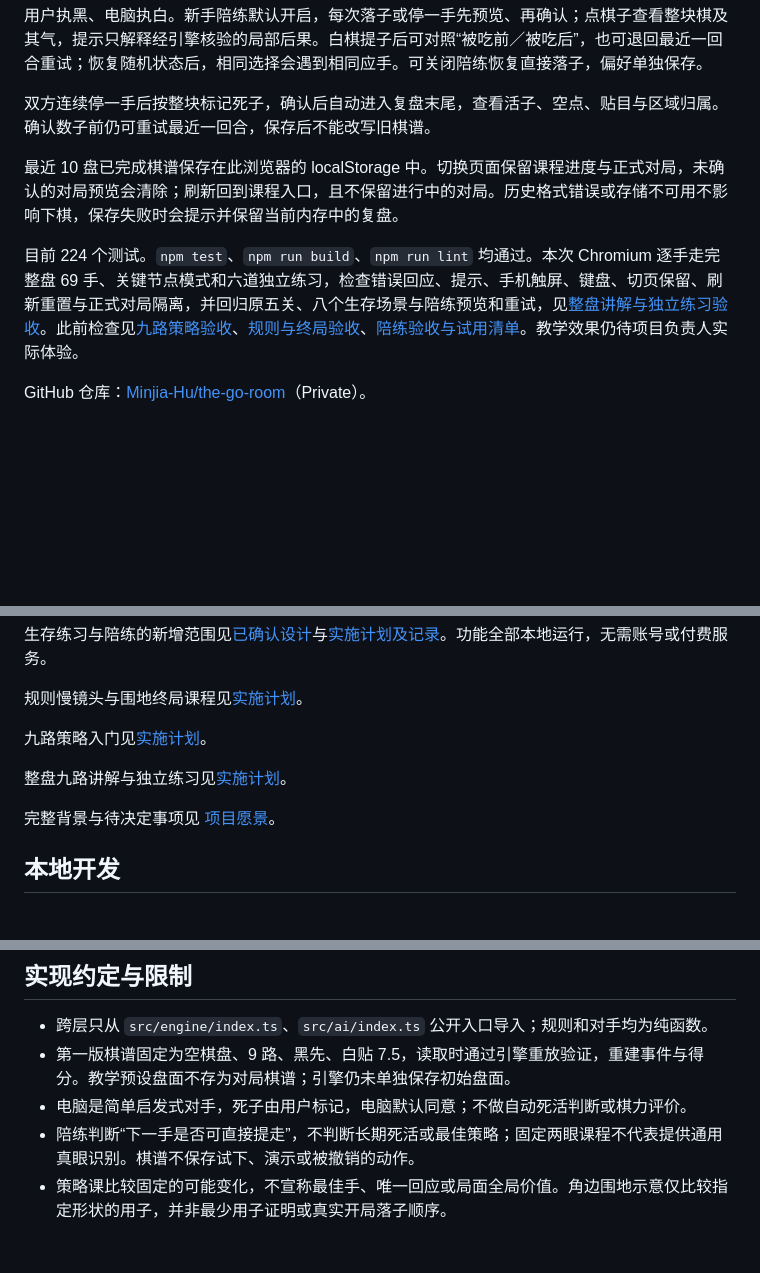
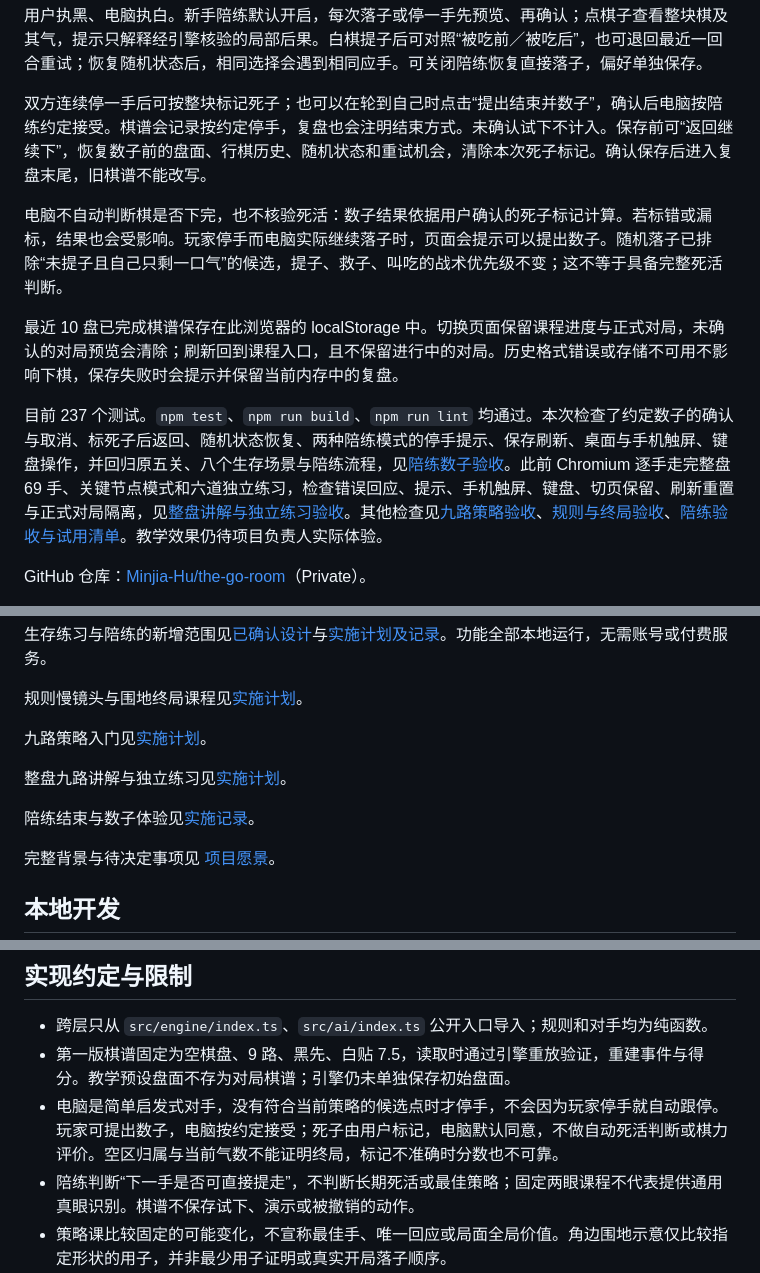
Before and after one commit to Minjia-Hu/the-go-room, a Markdown page: README.md, 3 parts joined by grey strips. GitHub-like rendering; blank space fills up the shorter version.

Commit message:
Improve beginner scoring flow and reduce random self-atari

```diff
--- a/README.md
+++ b/README.md
@@ -20,11 +20,13 @@ A Go learning and playing app, from first moves to deeper understanding.
 
 用户执黑、电脑执白。新手陪练默认开启，每次落子或停一手先预览、再确认；点棋子查看整块棋及其气，提示只解释经引擎核验的局部后果。白棋提子后可对照“被吃前／被吃后”，也可退回最近一回合重试；恢复随机状态后，相同选择会遇到相同应手。可关闭陪练恢复直接落子，偏好单独保存。
 
-双方连续停一手后按整块标记死子，确认后自动进入复盘末尾，查看活子、空点、贴目与区域归属。确认数子前仍可重试最近一回合，保存后不能改写旧棋谱。
+双方连续停一手后可按整块标记死子；也可以在轮到自己时点击“提出结束并数子”，确认后电脑按陪练约定接受。棋谱会记录按约定停手，复盘也会注明结束方式。未确认试下不计入。保存前可“返回继续下”，恢复数子前的盘面、行棋历史、随机状态和重试机会，清除本次死子标记。确认保存后进入复盘末尾，旧棋谱不能改写。
+
+电脑不自动判断棋是否下完，也不核验死活：数子结果依据用户确认的死子标记计算。若标错或漏标，结果也会受影响。玩家停手而电脑实际继续落子时，页面会提示可以提出数子。随机落子已排除“未提子且自己只剩一口气”的候选，提子、救子、叫吃的战术优先级不变；这不等于具备完整死活判断。
 
 最近 10 盘已完成棋谱保存在此浏览器的 localStorage 中。切换页面保留课程进度与正式对局，未确认的对局预览会清除；刷新回到课程入口，且不保留进行中的对局。历史格式错误或存储不可用不影响下棋，保存失败时会提示并保留当前内存中的复盘。
 
-目前 224 个测试。`npm test`、`npm run build`、`npm run lint` 均通过。本次 Chromium 逐手走完整盘 69 手、关键节点模式和六道独立练习，检查错误回应、提示、手机触屏、键盘、切页保留、刷新重置与正式对局隔离，并回归原五关、八个生存场景与陪练预览和重试，见[整盘讲解与独立练习验收](docs/qa/full-game-and-practice/README.md)。此前检查见[九路策略验收](docs/qa/nine-line-strategy/README.md)、[规则与终局验收](docs/qa/rules-and-scoring/README.md)、[陪练验收与试用清单](docs/qa/beginner-coaching/README.md)。教学效果仍待项目负责人实际体验。
+目前 237 个测试。`npm test`、`npm run build`、`npm run lint` 均通过。本次检查了约定数子的确认与取消、标死子后返回、随机状态恢复、两种陪练模式的停手提示、保存刷新、桌面与手机触屏、键盘操作，并回归原五关、八个生存场景与陪练流程，见[陪练数子验收](docs/qa/friendly-scoring/README.md)。此前 Chromium 逐手走完整盘 69 手、关键节点模式和六道独立练习，检查错误回应、提示、手机触屏、键盘、切页保留、刷新重置与正式对局隔离，见[整盘讲解与独立练习验收](docs/qa/full-game-and-practice/README.md)。其他检查见[九路策略验收](docs/qa/nine-line-strategy/README.md)、[规则与终局验收](docs/qa/rules-and-scoring/README.md)、[陪练验收与试用清单](docs/qa/beginner-coaching/README.md)。教学效果仍待项目负责人实际体验。
 
 GitHub 仓库：[Minjia-Hu/the-go-room](https://github.com/Minjia-Hu/the-go-room)（Private）。
 
@@ -41,6 +43,8 @@ GitHub 仓库：[Minjia-Hu/the-go-room](https://github.com/Minjia-Hu/the-go-room
 九路策略入门见[实施计划](docs/superpowers/plans/2026-11-07-nine-line-strategy-plan.md)。
 
 整盘九路讲解与独立练习见[实施计划](docs/superpowers/plans/2026-11-08-full-game-and-practice-plan.md)。
+
+陪练结束与数子体验见[实施记录](docs/superpowers/plans/2026-11-08-friendly-scoring-plan.md)。
 
 完整背景与待决定事项见 [项目愿景](docs/vision.md)。
 
@@ -60,7 +64,7 @@ npm run lint
 
 - 跨层只从 `src/engine/index.ts`、`src/ai/index.ts` 公开入口导入；规则和对手均为纯函数。
 - 第一版棋谱固定为空棋盘、9 路、黑先、白贴 7.5，读取时通过引擎重放验证，重建事件与得分。教学预设盘面不存为对局棋谱；引擎仍未单独保存初始盘面。
-- 电脑是简单启发式对手，死子由用户标记，电脑默认同意；不做自动死活判断或棋力评价。
+- 电脑是简单启发式对手，没有符合当前策略的候选点时才停手，不会因为玩家停手就自动跟停。玩家可提出数子，电脑按约定接受；死子由用户标记，电脑默认同意，不做自动死活判断或棋力评价。空区归属与当前气数不能证明终局，标记不准确时分数也不可靠。
 - 陪练判断“下一手是否可直接提走”，不判断长期死活或最佳策略；固定两眼课程不代表提供通用真眼识别。棋谱不保存试下、演示或被撤销的动作。
 - 策略课比较固定的可能变化，不宣称最佳手、唯一回应或局面全局价值。角边围地示意仅比较指定形状的用子，并非最少用子证明或真实开局落子顺序。
 - 整盘讲解是便于解释规则与阶段的教学编排，包含已标注的失误；独立练习验证本题目标与局部气数，不保证长期存活或评估棋力。重做会开始新一次尝试，练习记录仍只在本次页面会话中保留。
```
Also changed, not shown: docs/qa/friendly-scoring/agreement-desktop.png (added), docs/qa/friendly-scoring/agreement-mobile.png (added), docs/qa/friendly-scoring/mark-dead-desktop.png (added), docs/qa/friendly-scoring/mark-dead-mobile.png (added), docs/qa/friendly-scoring/replay-desktop.png (added), 14 other files.
